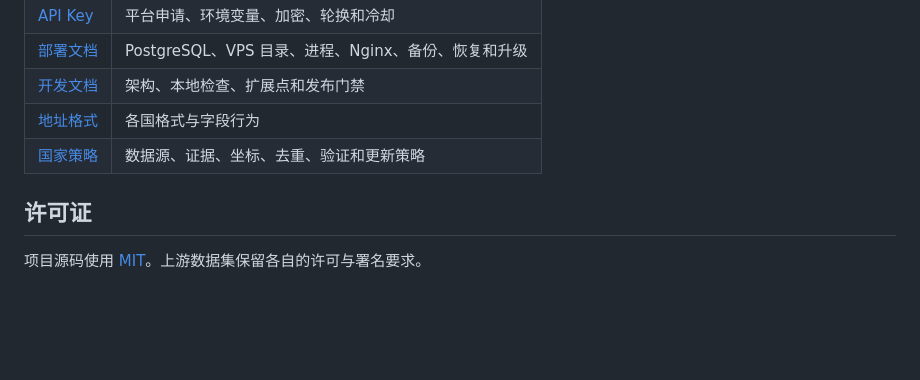
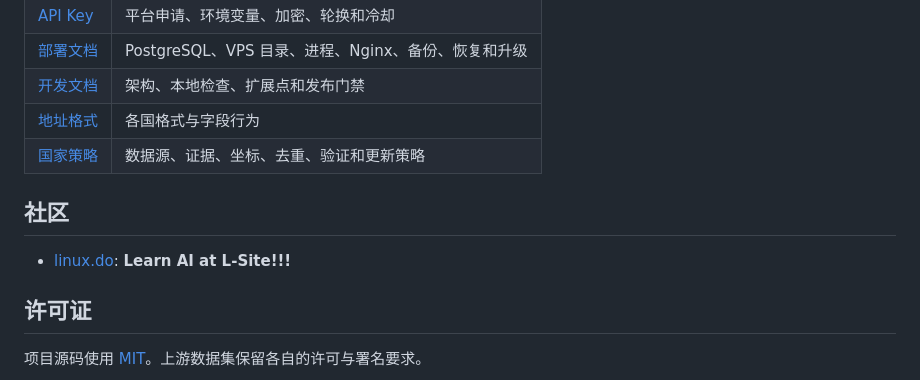
Before and after one commit to Piggy-Cat-bit-shadow/address, a Markdown page: README.zh-CN.md, the part around the change. Rendered like a GitHub page; blank space fills up the shorter version.

Commit message:
docs: add community link to localized readmes

```diff
--- a/README.zh-CN.md
+++ b/README.zh-CN.md
@@ -169,6 +169,10 @@ docker compose up -d
 | [地址格式](docs/address-formats.md) | 各国格式与字段行为 |
 | [国家策略](docs/strategies/) | 数据源、证据、坐标、去重、验证和更新策略 |
 
+## 社区
+
+- [linux.do](https://linux.do): **Learn AI at L-Site!!!**
+
 ## 许可证
 
 项目源码使用 [MIT](LICENSE)。上游数据集保留各自的许可与署名要求。
```
Also changed, not shown: README.zh-TW.md (+4 -0 lines).
